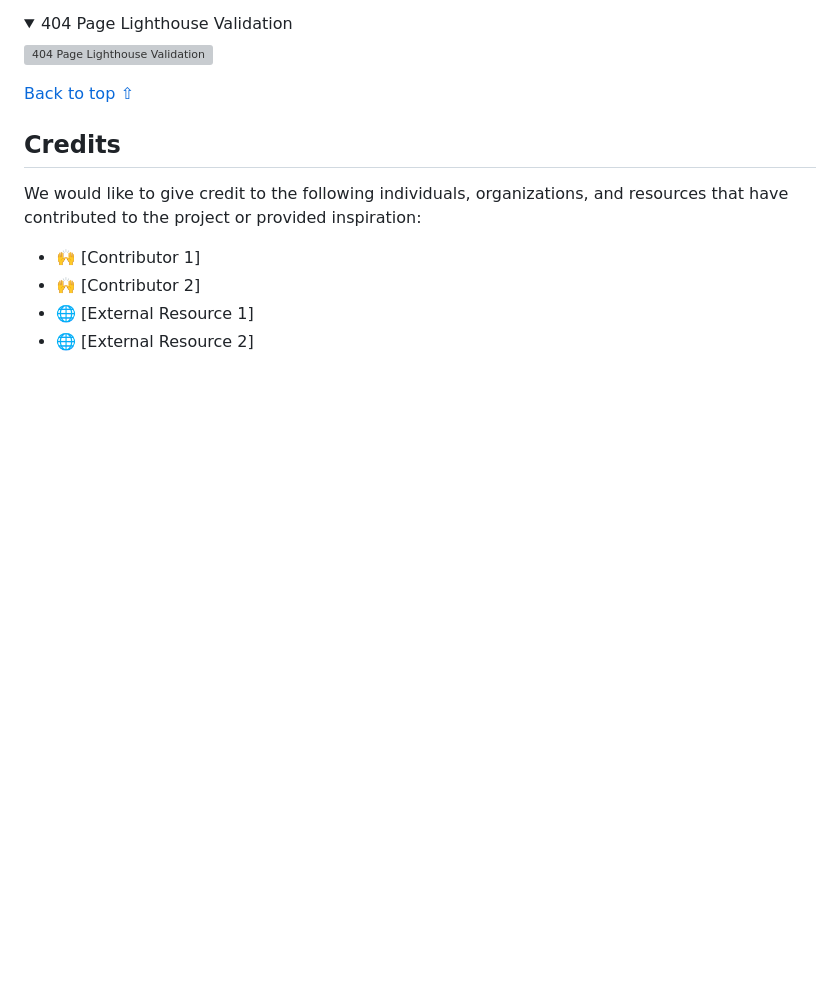
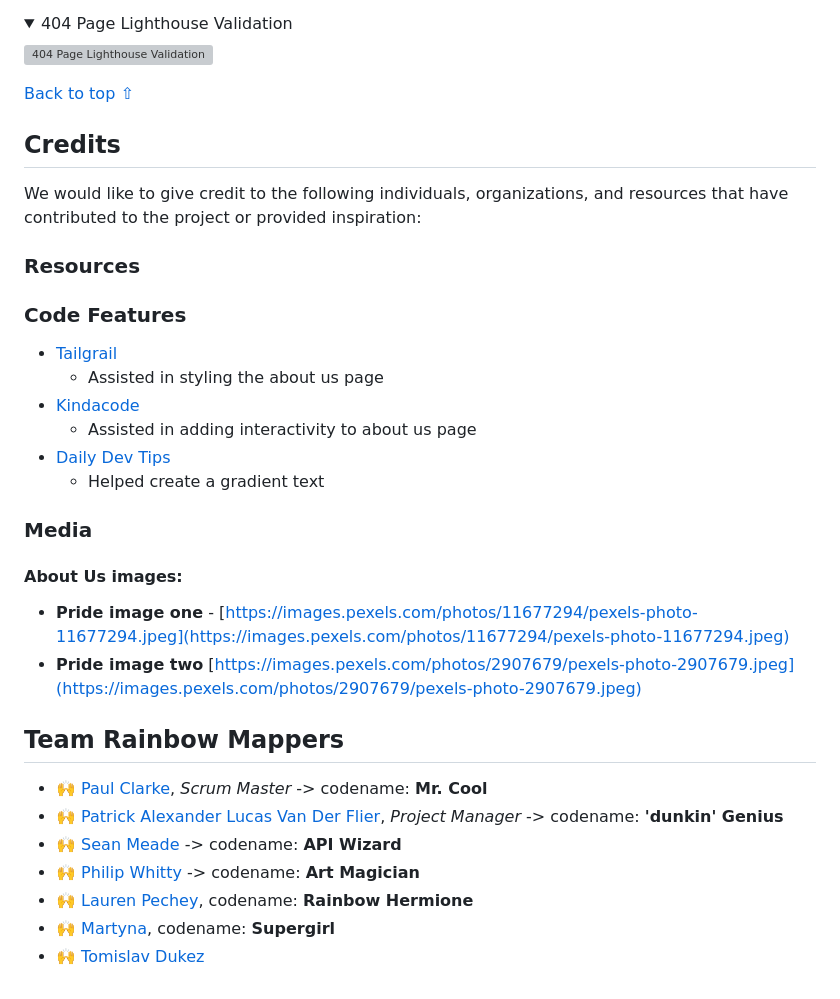
Before and after one commit to vanderpatrick/Hackteam-6, a Markdown page: README.md, the part around the change. Rendered like a GitHub page; folded sections open; blank space fills up the shorter version; grey boxes are pictures that could not be loaded.

Commit message:
Docs: Add Credits and Resources

```diff
--- a/README.md
+++ b/README.md
@@ -803,7 +803,30 @@ The [W3C Markup Validator](https://validator.w3.org/) service was used to valida
 
 We would like to give credit to the following individuals, organizations, and resources that have contributed to the project or provided inspiration:
 
-- 🙌 [Contributor 1]
-- 🙌 [Contributor 2]
-- 🌐 [External Resource 1]
-- 🌐 [External Resource 2]
+### Resources
+
+### Code Features
+
+- [Tailgrail](https://tailgrail.com/tailwind/about-us)
+  - Assisted in styling the about us page
+- [Kindacode](https://www.kindacode.com/article/tailwind-css-creating-a-read-more-read-less-button/)
+  - Assisted in adding interactivity to about us page
+- [Daily Dev Tips](https://daily-dev-tips.com/posts/making-gradient-text-with-tailwind-css/)
+  - Helped create a gradient text
+
+### Media
+
+#### About Us images:
+
+- **Pride image one** - [https://images.pexels.com/photos/11677294/pexels-photo-11677294.jpeg](https://images.pexels.com/photos/11677294/pexels-photo-11677294.jpeg)
+- **Pride image two** [https://images.pexels.com/photos/2907679/pexels-photo-2907679.jpeg](https://images.pexels.com/photos/2907679/pexels-photo-2907679.jpeg)
+
+## Team **Rainbow Mappers**
+
+- 🙌 [Paul Clarke](https://github.com/pjrclarke), _Scrum Master_ -> codename: **Mr. Cool**
+- 🙌 [Patrick Alexander Lucas Van Der Flier](https://github.com/vanderpatrick), _Project Manager_ -> codename: **'dunkin' Genius**
+- 🙌 [Sean Meade](https://github.com/sean-meade) -> codename: **API Wizard**
+- 🙌 [Philip Whitty](https://github.com/phillywhitty) -> codename: **Art Magician**
+- 🙌 [Lauren Pechey](https://github.com/pecheylauren02), codename: **Rainbow Hermione**
+- 🙌 [Martyna](https://github.com/mmnowak), codename: **Supergirl**
+- 🙌 [Tomislav Dukez](https://github.com/tomdu3)
```
